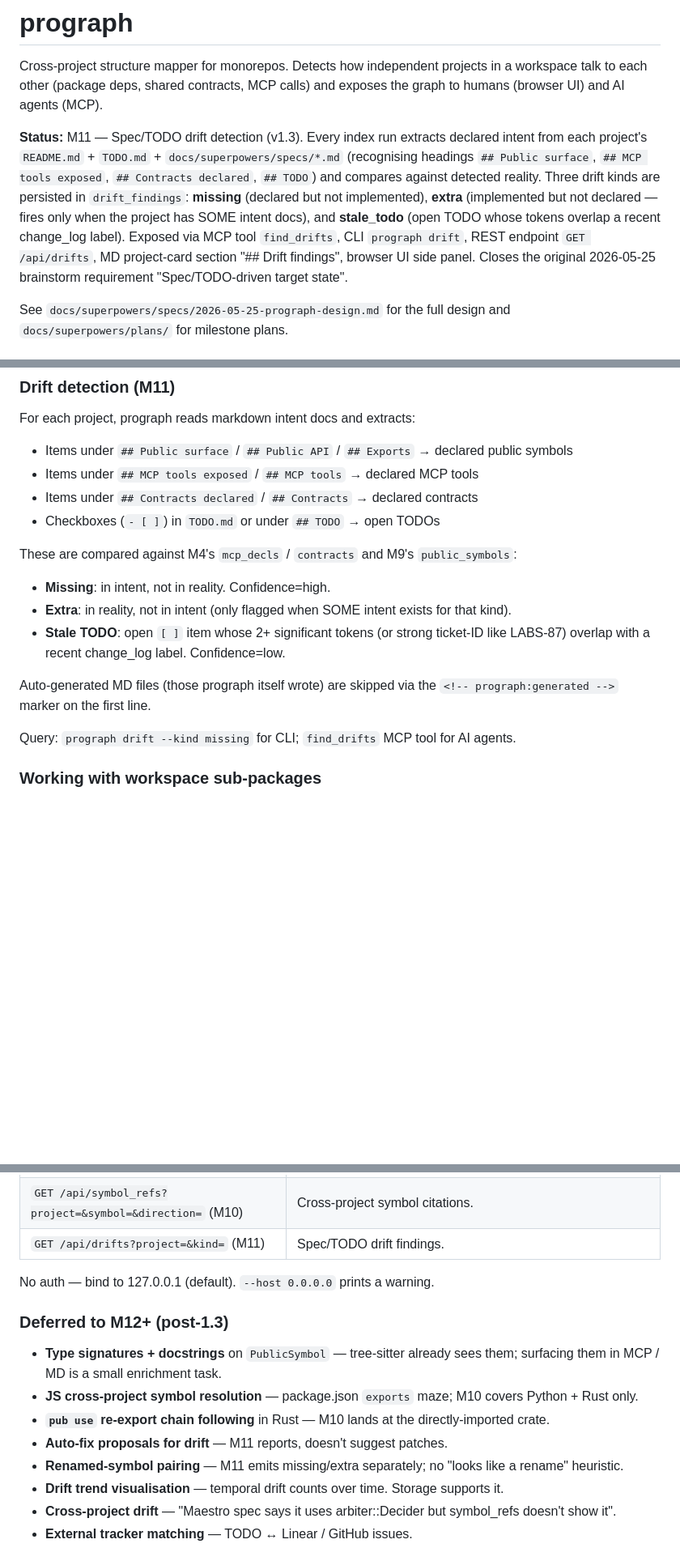
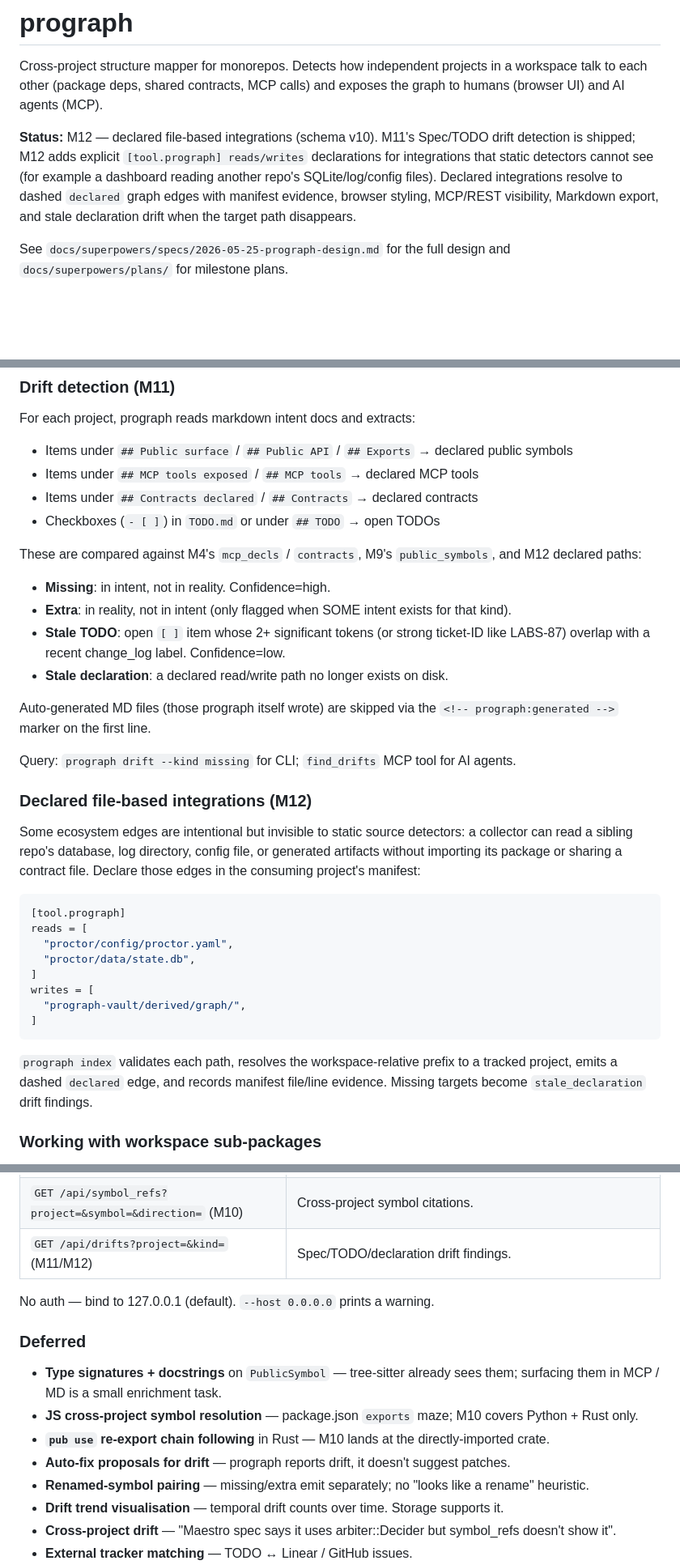
Before and after one commit to andrei-shtanakov/prograph, a Markdown page: README.md, 3 parts joined by grey strips. Shown at 81% size. GitHub-like rendering; blank space fills up the shorter version.

````diff
--- a/README.md
+++ b/README.md
@@ -2,7 +2,13 @@
 
 Cross-project structure mapper for monorepos. Detects how independent projects in a workspace talk to each other (package deps, shared contracts, MCP calls) and exposes the graph to humans (browser UI) and AI agents (MCP).
 
-**Status:** M11 — Spec/TODO drift detection (v1.3). Every index run extracts declared intent from each project's `README.md` + `TODO.md` + `docs/superpowers/specs/*.md` (recognising headings `## Public surface`, `## MCP tools exposed`, `## Contracts declared`, `## TODO`) and compares against detected reality. Three drift kinds are persisted in `drift_findings`: **missing** (declared but not implemented), **extra** (implemented but not declared — fires only when the project has SOME intent docs), and **stale_todo** (open TODO whose tokens overlap a recent change_log label). Exposed via MCP tool `find_drifts`, CLI `prograph drift`, REST endpoint `GET /api/drifts`, MD project-card section "## Drift findings", browser UI side panel. Closes the original 2026-05-25 brainstorm requirement "Spec/TODO-driven target state".
+**Status:** M12 — declared file-based integrations (schema v10). M11's
+Spec/TODO drift detection is shipped; M12 adds explicit `[tool.prograph] reads/writes`
+declarations for integrations that static detectors cannot see
+(for example a dashboard reading another repo's SQLite/log/config files).
+Declared integrations resolve to dashed `declared` graph edges with manifest
+evidence, browser styling, MCP/REST visibility, Markdown export, and stale
+declaration drift when the target path disappears.
 
 See `docs/superpowers/specs/2026-05-25-prograph-design.md` for the full design and `docs/superpowers/plans/` for milestone plans.
 
@@ -117,15 +125,39 @@ For each project, prograph reads markdown intent docs and extracts:
 - Items under `## Contracts declared` / `## Contracts` → declared contracts
 - Checkboxes (`- [ ]`) in `TODO.md` or under `## TODO` → open TODOs
 
-These are compared against M4's `mcp_decls` / `contracts` and M9's `public_symbols`:
+These are compared against M4's `mcp_decls` / `contracts`, M9's
+`public_symbols`, and M12 declared paths:
 
 - **Missing**: in intent, not in reality. Confidence=high.
 - **Extra**: in reality, not in intent (only flagged when SOME intent exists for that kind).
 - **Stale TODO**: open `[ ]` item whose 2+ significant tokens (or strong ticket-ID like LABS-87) overlap with a recent change_log label. Confidence=low.
+- **Stale declaration**: a declared read/write path no longer exists on disk.
 
 Auto-generated MD files (those prograph itself wrote) are skipped via the `<!-- prograph:generated -->` marker on the first line.
 
 Query: `prograph drift --kind missing` for CLI; `find_drifts` MCP tool for AI agents.
+
+### Declared file-based integrations (M12)
+
+Some ecosystem edges are intentional but invisible to static source detectors:
+a collector can read a sibling repo's database, log directory, config file, or
+generated artifacts without importing its package or sharing a contract file.
+Declare those edges in the consuming project's manifest:
+
+```toml
+[tool.prograph]
+reads = [
+  "proctor/config/proctor.yaml",
+  "proctor/data/state.db",
+]
+writes = [
+  "prograph-vault/derived/graph/",
+]
+```
+
+`prograph index` validates each path, resolves the workspace-relative prefix to
+a tracked project, emits a dashed `declared` edge, and records manifest
+file/line evidence. Missing targets become `stale_declaration` drift findings.
 
 ### Working with workspace sub-packages
 
@@ -216,17 +248,17 @@ Static assets (cytoscape.js, cose-bilkent, Pico CSS) load from a CDN. Internet r
 | `GET /api/snapshots[?limit=]` | List of snapshots. |
 | `GET /api/snapshots/{id}` | Snapshot metadata. |
 | `GET /api/symbol_refs?project=&symbol=&direction=` (M10) | Cross-project symbol citations. |
-| `GET /api/drifts?project=&kind=` (M11) | Spec/TODO drift findings. |
+| `GET /api/drifts?project=&kind=` (M11/M12) | Spec/TODO/declaration drift findings. |
 
 No auth — bind to 127.0.0.1 (default). `--host 0.0.0.0` prints a warning.
 
-### Deferred to M12+ (post-1.3)
+### Deferred
 
 - **Type signatures + docstrings** on `PublicSymbol` — tree-sitter already sees them; surfacing them in MCP / MD is a small enrichment task.
 - **JS cross-project symbol resolution** — package.json `exports` maze; M10 covers Python + Rust only.
 - **`pub use` re-export chain following** in Rust — M10 lands at the directly-imported crate.
-- **Auto-fix proposals for drift** — M11 reports, doesn't suggest patches.
-- **Renamed-symbol pairing** — M11 emits missing/extra separately; no "looks like a rename" heuristic.
+- **Auto-fix proposals for drift** — prograph reports drift, it doesn't suggest patches.
+- **Renamed-symbol pairing** — missing/extra emit separately; no "looks like a rename" heuristic.
 - **Drift trend visualisation** — temporal drift counts over time. Storage supports it.
 - **Cross-project drift** — "Maestro spec says it uses arbiter::Decider but symbol_refs doesn't show it".
 - **External tracker matching** — TODO ↔ Linear / GitHub issues.
````
Also changed, not shown: other parts of README.md (+6 -4 lines), CLAUDE.md (+12 -11 lines), TODO.md (+7 -7 lines).
